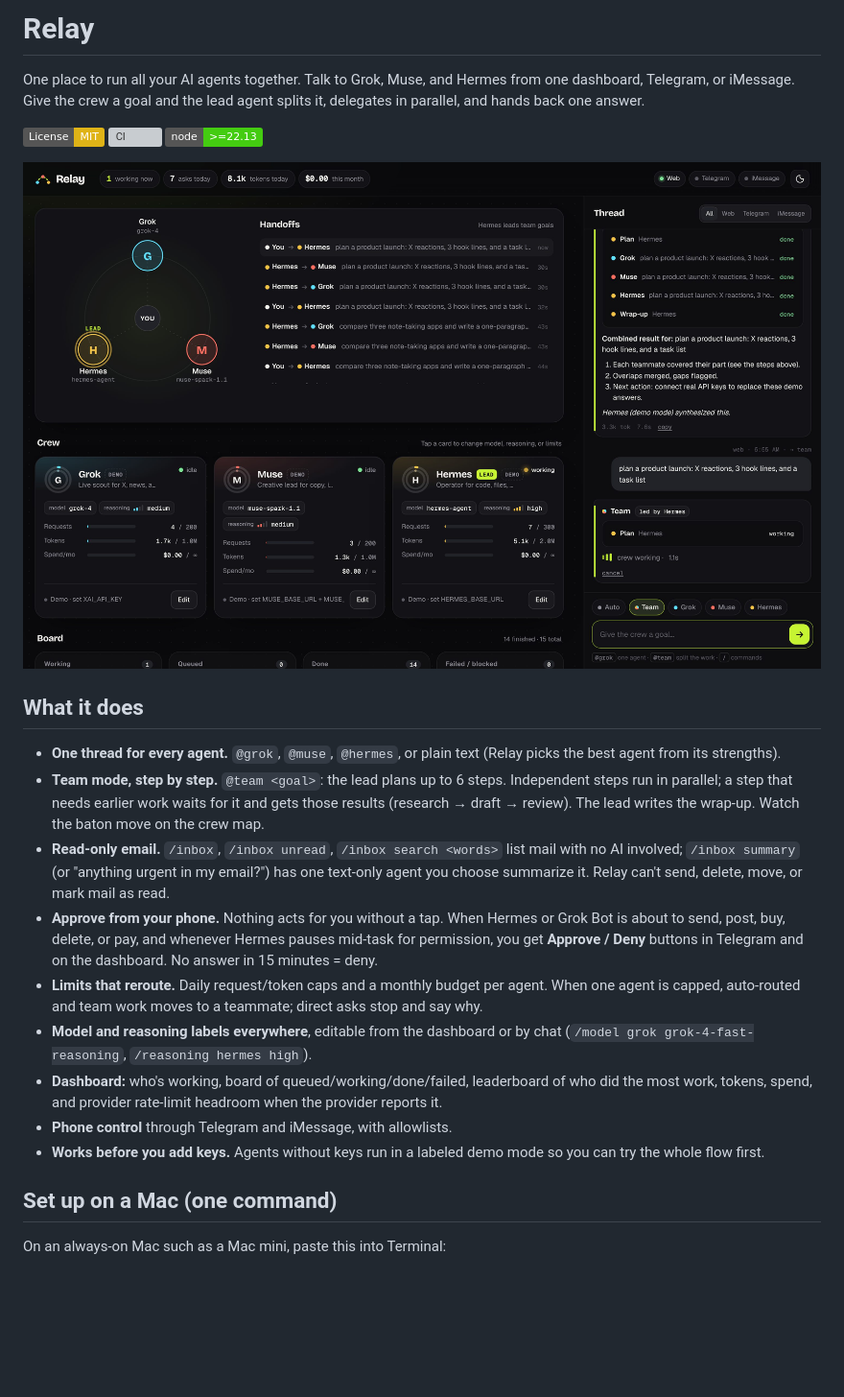
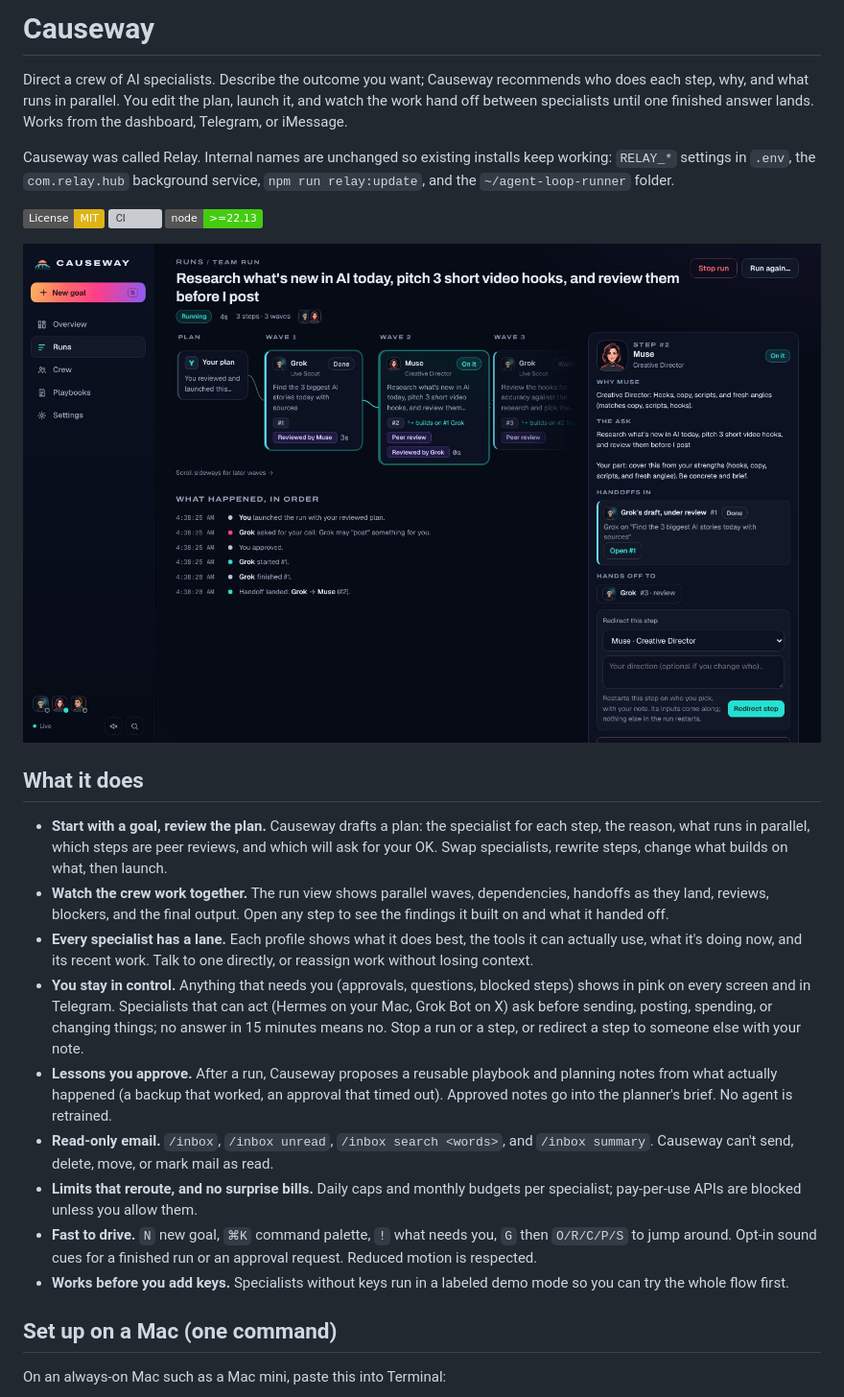
Before and after one commit to TonkaToyXL/agent-loop-runner, a Markdown page: README.md, the part around the change. Shown at 96% size. Drawn GitHub-style; pictures changed too: docs/causeway-run.jpg (added); badges without logos; blank space fills up the shorter version; grey boxes are pictures that could not be loaded.

```diff
--- a/README.md
+++ b/README.md
@@ -1,24 +1,26 @@
-# Relay
+# Causeway
 
-One place to run all your AI agents together. Talk to Grok, Muse, and Hermes from one dashboard, Telegram, or iMessage. Give the crew a goal and the lead agent splits it, delegates in parallel, and hands back one answer.
+Direct a crew of AI specialists. Describe the outcome you want; Causeway recommends who does each step, why, and what runs in parallel. You edit the plan, launch it, and watch the work hand off between specialists until one finished answer lands. Works from the dashboard, Telegram, or iMessage.
+
+Causeway was called Relay. Internal names are unchanged so existing installs keep working: `RELAY_*` settings in `.env`, the `com.relay.hub` background service, `npm run relay:update`, and the `~/agent-loop-runner` folder.
 
 [![License: MIT](https://img.shields.io/badge/License-MIT-yellow.svg)](./LICENSE)
 [![CI](https://github.com/TonkaToyXL/agent-loop-runner/actions/workflows/ci.yml/badge.svg)](https://github.com/TonkaToyXL/agent-loop-runner/actions/workflows/ci.yml)
 [![Node >=22.13](https://img.shields.io/badge/node-%3E%3D22.13-brightgreen)](./package.json)
 
-![Relay dashboard](docs/relay-dashboard.jpg)
+![Causeway run view: parallel steps, a handoff, and the step inspector](docs/causeway-run.jpg)
 
 ## What it does
 
-- **One thread for every agent.** `@grok`, `@muse`, `@hermes`, or plain text (Relay picks the best agent from its strengths).
-- **Team mode, step by step.** `@team <goal>`: the lead plans up to 6 steps. Independent steps run in parallel; a step that needs earlier work waits for it and gets those results (research → draft → review). The lead writes the wrap-up. Watch the baton move on the crew map.
-- **Read-only email.** `/inbox`, `/inbox unread`, `/inbox search <words>` list mail with no AI involved; `/inbox summary` (or "anything urgent in my email?") has one text-only agent you choose summarize it. Relay can't send, delete, move, or mark mail as read.
-- **Approve from your phone.** Nothing acts for you without a tap. When Hermes or Grok Bot is about to send, post, buy, delete, or pay, and whenever Hermes pauses mid-task for permission, you get **Approve / Deny** buttons in Telegram and on the dashboard. No answer in 15 minutes = deny.
-- **Limits that reroute.** Daily request/token caps and a monthly budget per agent. When one agent is capped, auto-routed and team work moves to a teammate; direct asks stop and say why.
-- **Model and reasoning labels everywhere**, editable from the dashboard or by chat (`/model grok grok-4-fast-reasoning`, `/reasoning hermes high`).
-- **Dashboard:** who's working, board of queued/working/done/failed, leaderboard of who did the most work, tokens, spend, and provider rate-limit headroom when the provider reports it.
-- **Phone control** through Telegram and iMessage, with allowlists.
-- **Works before you add keys.** Agents without keys run in a labeled demo mode so you can try the whole flow first.
+- **Start with a goal, review the plan.** Causeway drafts a plan: the specialist for each step, the reason, what runs in parallel, which steps are peer reviews, and which will ask for your OK. Swap specialists, rewrite steps, change what builds on what, then launch.
+- **Watch the crew work together.** The run view shows parallel waves, dependencies, handoffs as they land, reviews, blockers, and the final output. Open any step to see the findings it built on and what it handed off.
+- **Every specialist has a lane.** Each profile shows what it does best, the tools it can actually use, what it's doing now, and its recent work. Talk to one directly, or reassign work without losing context.
+- **You stay in control.** Anything that needs you (approvals, questions, blocked steps) shows in pink on every screen and in Telegram. Specialists that can act (Hermes on your Mac, Grok Bot on X) ask before sending, posting, spending, or changing things; no answer in 15 minutes means no. Stop a run or a step, or redirect a step to someone else with your note.
+- **Lessons you approve.** After a run, Causeway proposes a reusable playbook and planning notes from what actually happened (a backup that worked, an approval that timed out). Approved notes go into the planner's brief. No agent is retrained.
+- **Read-only email.** `/inbox`, `/inbox unread`, `/inbox search <words>`, and `/inbox summary`. Causeway can't send, delete, move, or mark mail as read.
+- **Limits that reroute, and no surprise bills.** Daily caps and monthly budgets per specialist; pay-per-use APIs are blocked unless you allow them.
+- **Fast to drive.** `N` new goal, `⌘K` command palette, `!` what needs you, `G` then `O/R/C/P/S` to jump around. Opt-in sound cues for a finished run or an approval request. Reduced motion is respected.
+- **Works before you add keys.** Specialists without keys run in a labeled demo mode so you can try the whole flow first.
 
 ## Set up on a Mac (one command)
 
```
Also changed, not shown: 6 other files.
